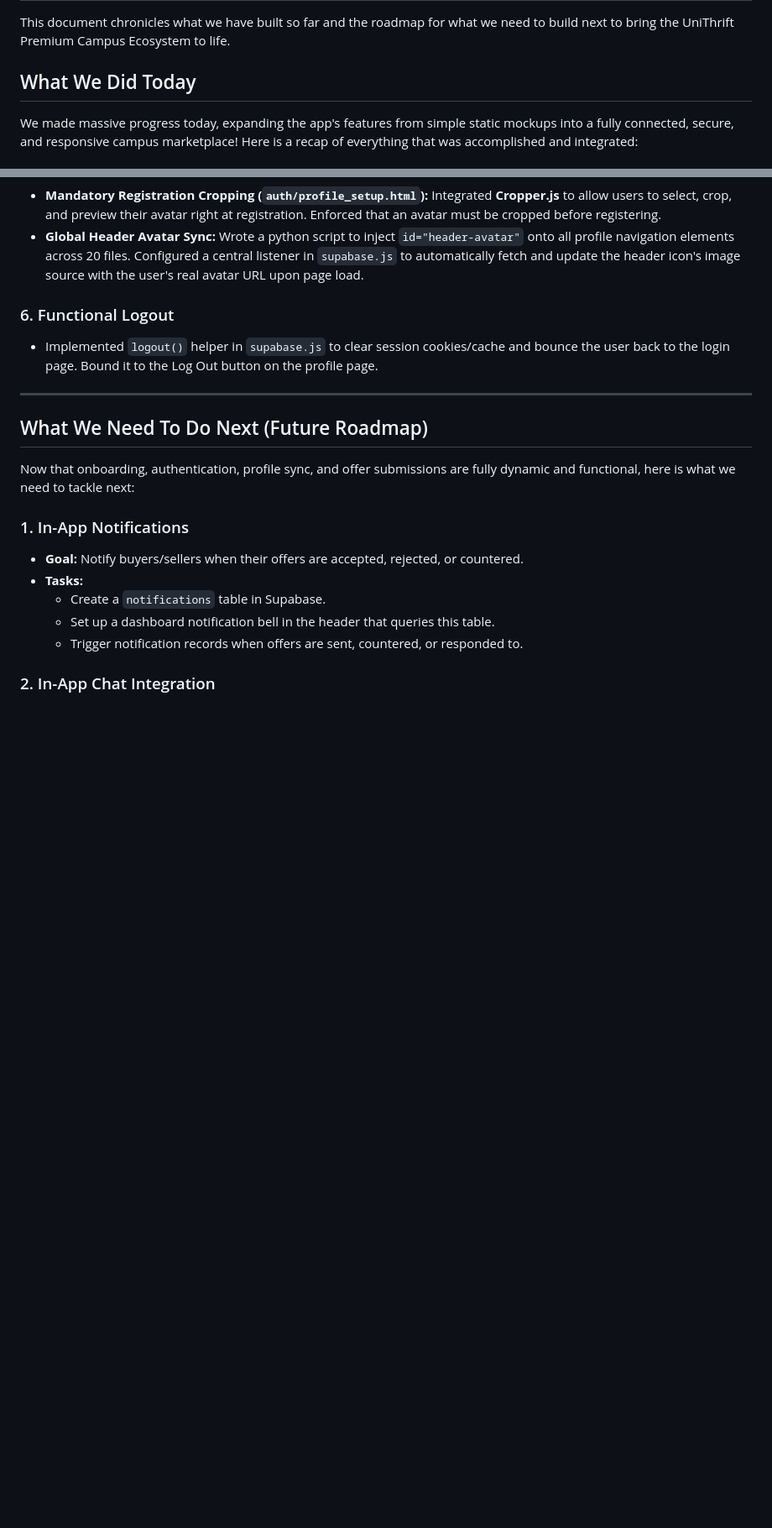
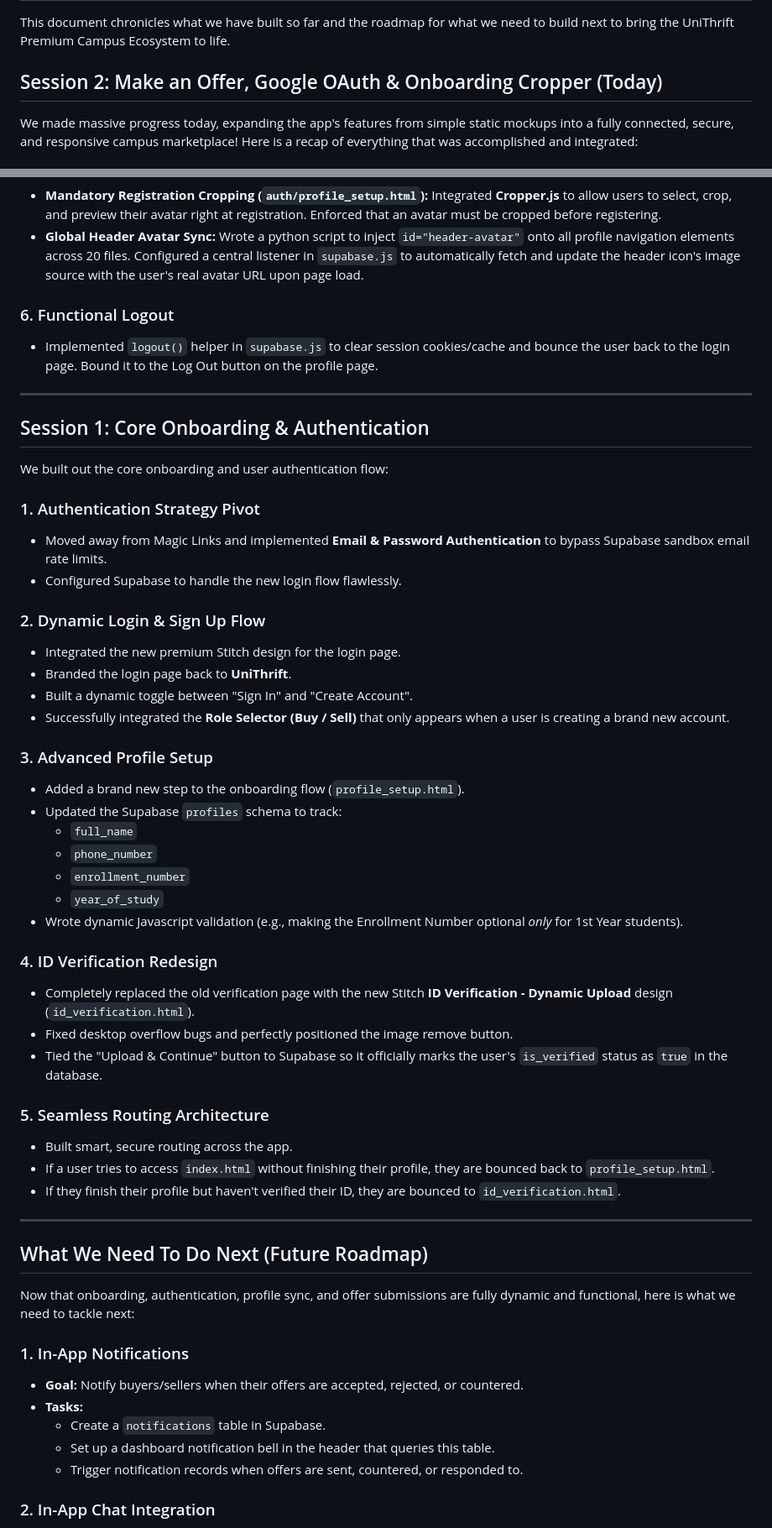
Before and after one commit to Sehejvir-Singh24/UniThrift, a Markdown page: docs/JOURNEY.md, 2 parts joined by grey strips. Shown at 84% size. GitHub-like rendering; blank space fills up the shorter version.

Commit message:
docs: restore previous journey logs and merge with today's session

```diff
--- a/docs/JOURNEY.md
+++ b/docs/JOURNEY.md
@@ -2,7 +2,7 @@
 
 This document chronicles what we have built so far and the roadmap for what we need to build next to bring the UniThrift Premium Campus Ecosystem to life.
 
-## What We Did Today
+## Session 2: Make an Offer, Google OAuth & Onboarding Cropper (Today)
 We made massive progress today, expanding the app's features from simple static mockups into a fully connected, secure, and responsive campus marketplace! Here is a recap of everything that was accomplished and integrated:
 
 ### 1. Mobile UI Responsiveness & Layout Fixes
@@ -32,6 +32,40 @@ We made massive progress today, expanding the app's features from simple static
 
 ---
 
+## Session 1: Core Onboarding & Authentication
+We built out the core onboarding and user authentication flow:
+
+### 1. Authentication Strategy Pivot
+- Moved away from Magic Links and implemented **Email & Password Authentication** to bypass Supabase sandbox email rate limits.
+- Configured Supabase to handle the new login flow flawlessly.
+
+### 2. Dynamic Login & Sign Up Flow
+- Integrated the new premium Stitch design for the login page.
+- Branded the login page back to **UniThrift**.
+- Built a dynamic toggle between "Sign In" and "Create Account".
+- Successfully integrated the **Role Selector (Buy / Sell)** that only appears when a user is creating a brand new account.
+
+### 3. Advanced Profile Setup
+- Added a brand new step to the onboarding flow (`profile_setup.html`).
+- Updated the Supabase `profiles` schema to track:
+  - `full_name`
+  - `phone_number`
+  - `enrollment_number`
+  - `year_of_study`
+- Wrote dynamic Javascript validation (e.g., making the Enrollment Number optional *only* for 1st Year students).
+
+### 4. ID Verification Redesign
+- Completely replaced the old verification page with the new Stitch **ID Verification - Dynamic Upload** design (`id_verification.html`).
+- Fixed desktop overflow bugs and perfectly positioned the image remove button.
+- Tied the "Upload & Continue" button to Supabase so it officially marks the user's `is_verified` status as `true` in the database.
+
+### 5. Seamless Routing Architecture
+- Built smart, secure routing across the app.
+- If a user tries to access `index.html` without finishing their profile, they are bounced back to `profile_setup.html`.
+- If they finish their profile but haven't verified their ID, they are bounced to `id_verification.html`.
+
+---
+
 ## What We Need To Do Next (Future Roadmap)
 Now that onboarding, authentication, profile sync, and offer submissions are fully dynamic and functional, here is what we need to tackle next:
 
```
